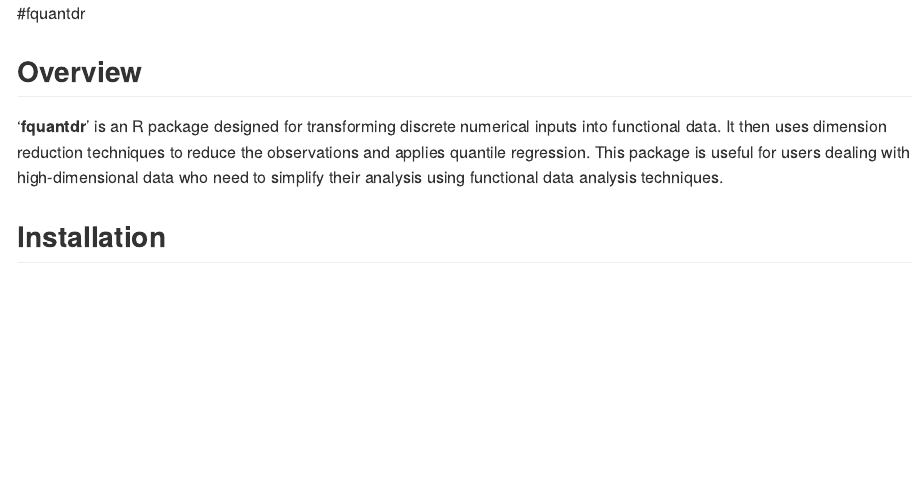
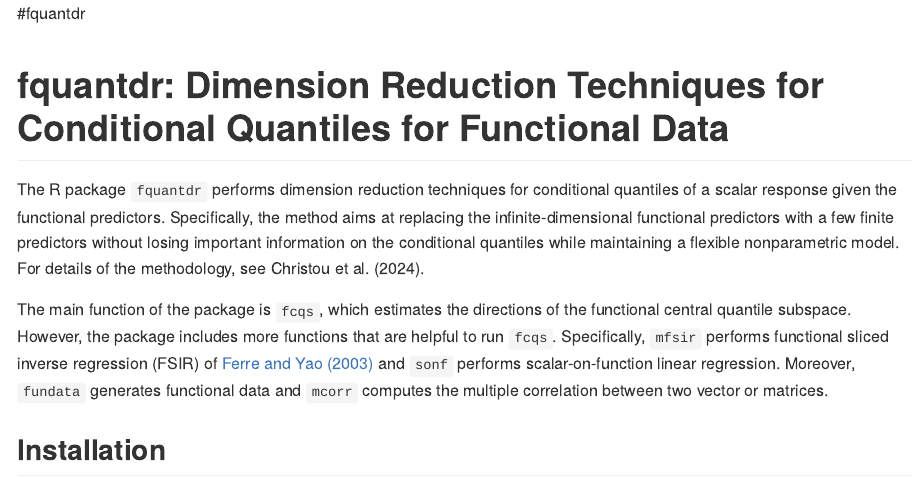
Before and after one commit to elianachristou/fquantdr, an R Markdown document (README.Rmd): the page in a window 1100 px wide, from its top. The pictures show the output file README.md that the author committed with the source, drawn offline in the style of GitHub.

Commit message:
edit the title and overview of the readme

```diff
--- a/README.Rmd
+++ b/README.Rmd
@@ -19,9 +19,14 @@
 <!-- [![Build Status](https://travis-ci.com/elianachristou/fquantdr.svg?branch=master)](https://travis-ci.com/elianachristou/fquantdr) -->
 <!-- badges: end -->
 
-## Overview
+fquantdr: Dimension Reduction Techniques for Conditional Quantiles for
+    Functional Data
+====================================================================
 
-'__fquantdr__' is an R package designed for transforming discrete numerical inputs into functional data. It then uses dimension reduction techniques to reduce the observations and applies quantile regression. This package is useful for users dealing with high-dimensional data who need to simplify their analysis using functional data analysis techniques.
+The R package `fquantdr` performs dimension reduction techniques for conditional quantiles of a scalar response given the functional predictors.  Specifically, the method aims at replacing the infinite-dimensional functional predictors with a few finite predictors without losing important information on the conditional quantiles while maintaining a flexible nonparametric model.  For details of the methodology, see Christou et al.\ (2024).
+<!-- [Christou, E., Solea, E., Wang, S., and Song, J. (2024+) Sufficient Dimension Reduction for Conditional Quantiles for Functional Data. *Journal*, volume, pages](link) -->
+
+The main function of the package is `fcqs`, which estimates the directions of the functional central quantile subspace.  However, the package includes more functions that are helpful to run `fcqs`.  Specifically, `mfsir` performs functional sliced inverse regression (FSIR) of [Ferre and Yao (2003)](https://doi.org/10.1080/0233188031000112845) and `sonf` performs scalar-on-function linear regression.  Moreover, `fundata` generates functional data and `mcorr` computes the multiple correlation between two vector or matrices.
 
 ## Installation
 <!-- You can install the stable version of fquantdr from CRAN with: -->
```
Also changed, not shown: README.md.
